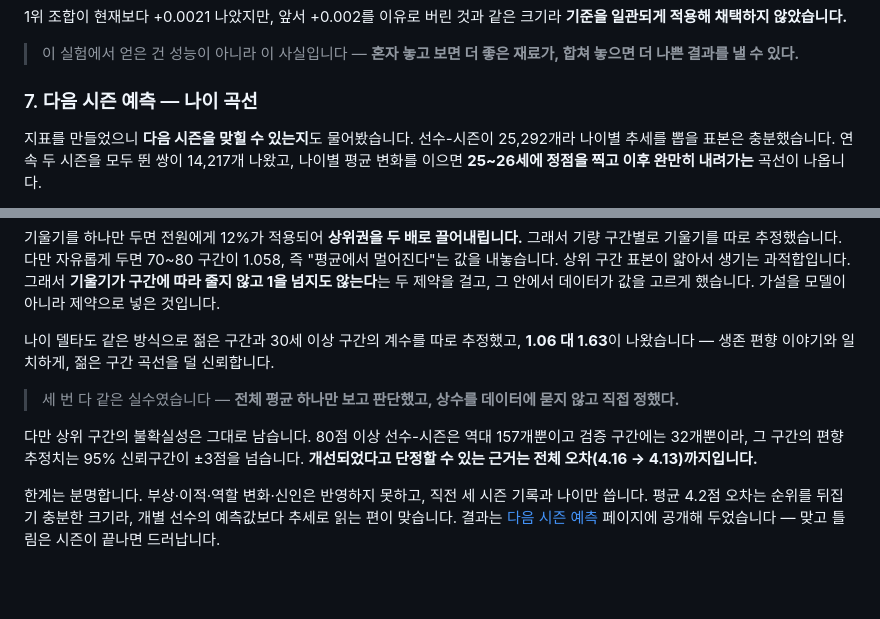
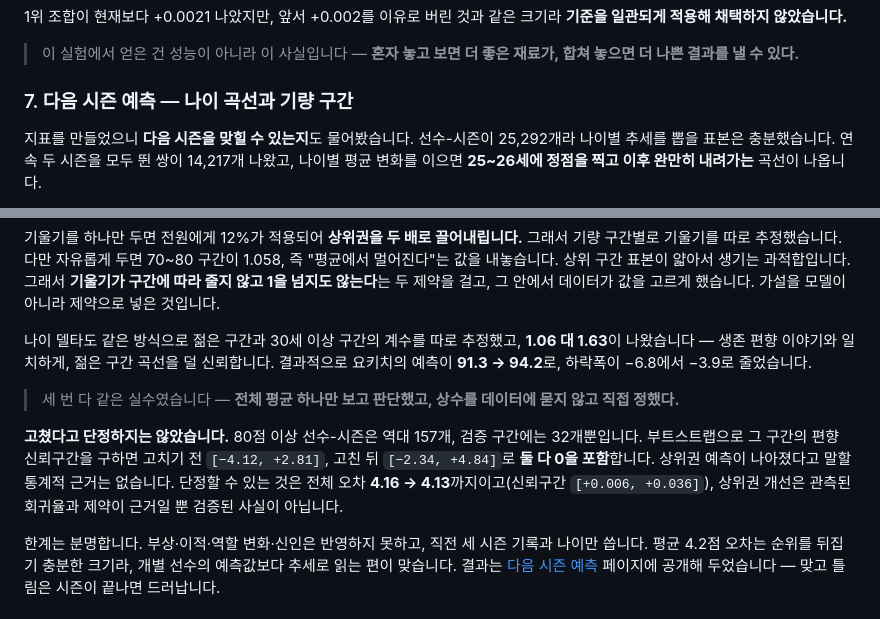
Before and after one commit to leechi38/NBA-DATA-LAB, a Markdown page: README.md, 2 parts joined by grey strips. Rendered like a GitHub page; blank space fills up the shorter version.

Commit message:
README: 상위권 개선의 불확실성을 수치로 명시
기량 구간을 나눈 뒤 요키치 예측이 91.3에서 94.2로 바뀐 것을 적고,
그것이 검증된 개선은 아니라는 점을 부트스트랩 신뢰구간으로 밝혔다.
고치기 전 [-4.12, +2.81], 고친 뒤 [-2.34, +4.84]로 둘 다 0을 포함한다.
단정할 수 있는 것은 전체 오차 4.16 -> 4.13까지다.

```diff
--- a/README.md
+++ b/README.md
@@ -130,7 +130,7 @@ All-NBA 선정 N명(1·2·3팀)의 겹치는 비율입니다.
 > 이 실험에서 얻은 건 성능이 아니라 이 사실입니다 —
 > **혼자 놓고 보면 더 좋은 재료가, 합쳐 놓으면 더 나쁜 결과를 낼 수 있다.**
 
-### 7. 다음 시즌 예측 — 나이 곡선
+### 7. 다음 시즌 예측 — 나이 곡선과 기량 구간
 
 지표를 만들었으니 **다음 시즌을 맞힐 수 있는지**도 물어봤습니다. 선수-시즌이 25,292개라
 나이별 추세를 뽑을 표본은 충분했습니다. 연속 두 시즌을 모두 뛴 쌍이 14,217개 나왔고,
@@ -186,13 +186,16 @@ All-NBA 선정 N명(1·2·3팀)의 겹치는 비율입니다.
 
 나이 델타도 같은 방식으로 젊은 구간과 30세 이상 구간의 계수를 따로 추정했고,
 **1.06 대 1.63**이 나왔습니다 — 생존 편향 이야기와 일치하게, 젊은 구간 곡선을 덜 신뢰합니다.
+결과적으로 요키치의 예측이 **91.3 → 94.2**로, 하락폭이 −6.8에서 −3.9로 줄었습니다.
 
 > 세 번 다 같은 실수였습니다 —
 > **전체 평균 하나만 보고 판단했고, 상수를 데이터에 묻지 않고 직접 정했다.**
 
-다만 상위 구간의 불확실성은 그대로 남습니다. 80점 이상 선수-시즌은 역대 157개뿐이고
-검증 구간에는 32개뿐이라, 그 구간의 편향 추정치는 95% 신뢰구간이 ±3점을 넘습니다.
-**개선되었다고 단정할 수 있는 근거는 전체 오차(4.16 → 4.13)까지입니다.**
+**고쳤다고 단정하지는 않았습니다.** 80점 이상 선수-시즌은 역대 157개, 검증 구간에는
+32개뿐입니다. 부트스트랩으로 그 구간의 편향 신뢰구간을 구하면 고치기 전 `[−4.12, +2.81]`,
+고친 뒤 `[−2.34, +4.84]`로 **둘 다 0을 포함**합니다. 상위권 예측이 나아졌다고 말할 통계적
+근거는 없습니다. 단정할 수 있는 것은 전체 오차 **4.16 → 4.13**까지이고(신뢰구간
+`[+0.006, +0.036]`), 상위권 개선은 관측된 회귀율과 제약이 근거일 뿐 검증된 사실이 아닙니다.
 
 한계는 분명합니다. 부상·이적·역할 변화·신인은 반영하지 못하고, 직전 세 시즌 기록과 나이만
 씁니다. 평균 4.2점 오차는 순위를 뒤집기 충분한 크기라, 개별 선수의 예측값보다 추세로 읽는
```
